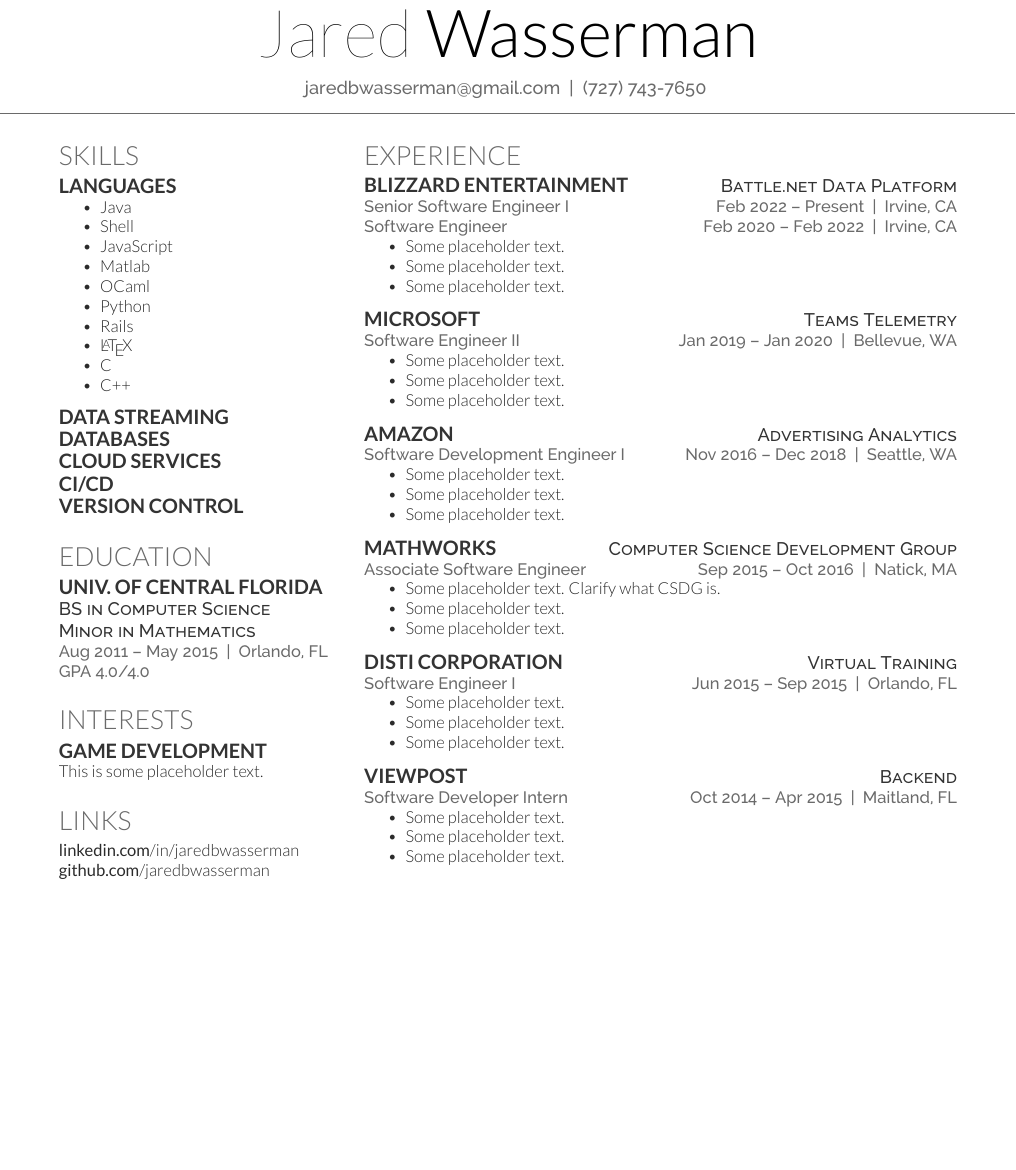
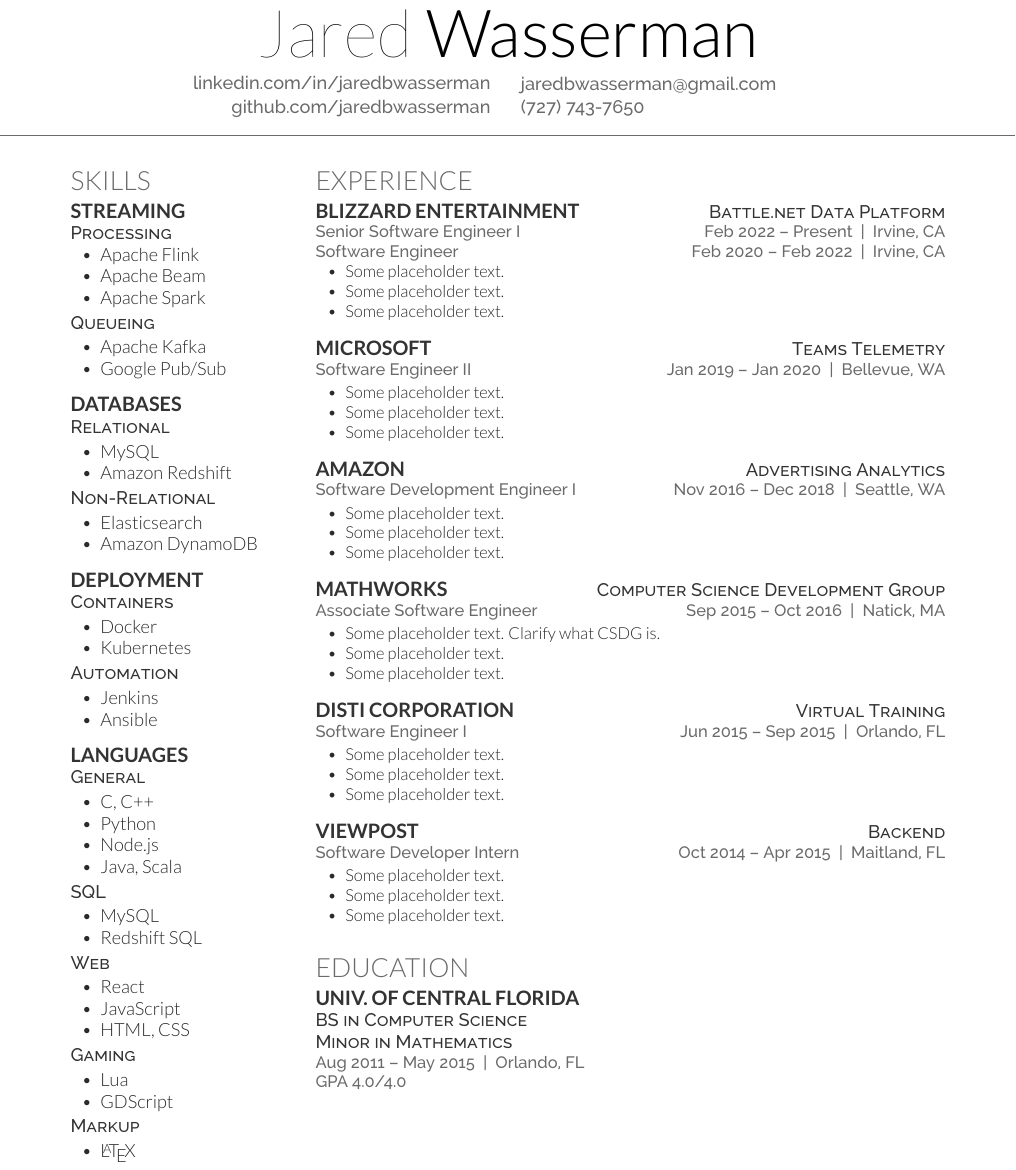
Before and after one commit to jaredbwasserman/resume, a LaTeX CV (jared-wasserman-resume.tex, which reads resume.cls): part of the page, cut so that both start at the same text, the shorter picture padded with empty space. Compiled offline with XeLaTeX.

Commit message:
Update heading

```diff
--- a/jared-wasserman-resume.tex
+++ b/jared-wasserman-resume.tex
@@ -7,14 +7,28 @@
 %----------------------------------------------------------------------------------------
 
 \namesection{Jared}{Wasserman}{
-jaredbwasserman@gmail.com{\barspace}(727) 743-7650
+\begin{minipage}{0.48\textwidth}
+\begin{flushright}
+linkedin.com/in/jaredbwasserman \\
+github.com/jaredbwasserman
+\end{flushright}
+\vspace{0pt}
+\end{minipage}
+\hfill
+\begin{minipage}{0.48\textwidth}
+\begin{flushleft}
+jaredbwasserman@gmail.com \\
+(727) 743-7650
+\end{flushleft}
+\vspace{0pt}
+\end{minipage}
 }
 
 %----------------------------------------------------------------------------------------
 %	LEFT COLUMN
 %----------------------------------------------------------------------------------------
 
-\begin{minipage}[t]{0.33\textwidth} % The left column takes up 33% of the text width of the page
+\begin{minipage}[t]{0.27\textwidth} % The left column takes up 27% of the text width of the page
 
 %------------------------------------------------
 % Skills
@@ -22,66 +36,90 @@
 
 \section{Skills}
 
-\subsection{Languages}
+\subsection{Streaming}
+\descript{Processing}
 \begin{itemize}
-\item Java
-\item Shell
-\item JavaScript
-\item Matlab
-\item OCaml
-\item Python
-\item Rails
-\item \LaTeX\
-\item C
-\item C++
+\item Apache Flink
+\item Apache Beam
+\item Apache Spark
+\end{itemize}
+
+\descript{Queueing}
+\begin{itemize}
+\item Apache Kafka
+\item Google Pub/Sub
 \end{itemize}
 
 \sectionspace % Some whitespace after the section
 
-\subsection{Data Streaming}
+%------------------------------------------------
 
 \subsection{Databases}
+\descript{Relational}
+\begin{itemize}
+\item MySQL
+\item Amazon Redshift
+\end{itemize}
 
-\subsection{Cloud Services}
-
-\subsection{CI/CD}
-
-\subsection{Version Control}
+\descript{Non-Relational}
+\begin{itemize}
+\item Elasticsearch
+\item Amazon DynamoDB
+\end{itemize}
 
 \sectionspace % Some whitespace after the section
 
 %------------------------------------------------
-% Education
-%------------------------------------------------
 
-\section{Education}
+\subsection{Deployment}
+\descript{Containers}
+\begin{itemize}
+\item Docker
+\item Kubernetes
+\end{itemize}
 
-\subsection{Univ. of Central Florida}
-\descript{BS in Computer Science}
-\descript{Minor in Mathematics}
-\location{Aug 2011{\dash}May 2015{\barspace}Orlando, FL}
-\location{GPA 4.0/4.0}
+\descript{Automation}
+\begin{itemize}
+\item Jenkins
+\item Ansible
+\end{itemize}
 
 \sectionspace % Some whitespace after the section
 
 %------------------------------------------------
-% Interests
-%------------------------------------------------
 
-\section{Interests}
+\subsection{Languages}
+\descript{General}
+\begin{itemize}
+\item C, C++
+\item Python
+\item Node.js
+\item Java, Scala
+\end{itemize}
 
-\subsection{Game Development}
-This is some placeholder text.
+\descript{SQL}
+\begin{itemize}
+\item MySQL
+\item Redshift SQL
+\end{itemize}
 
-\sectionspace % Some whitespace after the section
+\descript{Web}
+\begin{itemize}
+\item React
+\item JavaScript
+\item HTML, CSS
+\end{itemize}
 
-%------------------------------------------------
-% Links
-%------------------------------------------------
+\descript{Gaming}
+\begin{itemize}
+\item Lua
+\item GDScript
+\end{itemize}
 
-\section{Links}
-{\bf linkedin.com}/in/jaredbwasserman \\
-{\bf github.com}/jaredbwasserman
+\descript{Markup}
+\begin{itemize}
+\item \LaTeX
+\end{itemize}
 
 \sectionspace % Some whitespace after the section
 
@@ -94,7 +132,7 @@
 %	RIGHT COLUMN
 %----------------------------------------------------------------------------------------
 %
-\begin{minipage}[t]{0.66\textwidth} % The right column takes up 66% of the text width of the page
+\begin{minipage}[t]{0.72\textwidth} % The right column takes up 72% of the text width of the page
 
 %------------------------------------------------
 % Experience
@@ -173,6 +211,20 @@
 
 \sectionspace % Some whitespace after the section
 
+%------------------------------------------------
+% Education
+%------------------------------------------------
+
+\section{Education}
+
+\subsection{Univ. of Central Florida}
+\descript{BS in Computer Science}
+\descript{Minor in Mathematics}
+\location{Aug 2011{\dash}May 2015{\barspace}Orlando, FL}
+\location{GPA 4.0/4.0}
+
+\sectionspace % Some whitespace after the section
+
 %----------------------------------------------------------------------------------------
 
 \end{minipage} % The end of the right column
--- a/resume.cls
+++ b/resume.cls
@@ -8,7 +8,7 @@
 \ProcessOptions\relax
 \LoadClass{article}
 
-\usepackage[hmargin=1.25cm, vmargin=0.75cm]{geometry} % Specifies horizontal and vertical page margins
+\usepackage[hmargin=1.5cm, vmargin=0.75cm]{geometry} % Specifies horizontal and vertical page margins
 
 %----------------------------------------------------------------------------------------
 %	GLOBAL SETTINGS
@@ -16,7 +16,7 @@
 
 \usepackage{enumitem} % Required to set global itemize settings
 
-\setitemize{noitemsep,topsep=0pt,parsep=0pt,partopsep=0pt}
+\setitemize{noitemsep,topsep=2pt,parsep=0pt,partopsep=0pt,leftmargin=18pt}
 
 %----------------------------------------------------------------------------------------
 %	USEFUL COMMANDS
@@ -59,7 +59,7 @@
 \color{headings} % Use the headings color
 \fontspec[Path = fonts/raleway/]{Raleway-Medium}\fontsize{11pt}{14pt}\selectfont #3} % Contact information font
 \noindent\makebox[\linewidth]{\color{headings}\rule{\paperwidth}{0.4pt}} % Horizontal rule
-\vspace{-10pt} % Reduce whitespace after the rule slightly
+\vspace{-8pt} % Reduce whitespace after the rule slightly
 }
 
 %----------------------------------------------------------------------------------------
```
Also changed, not shown: jared-wasserman-resume.pdf.
